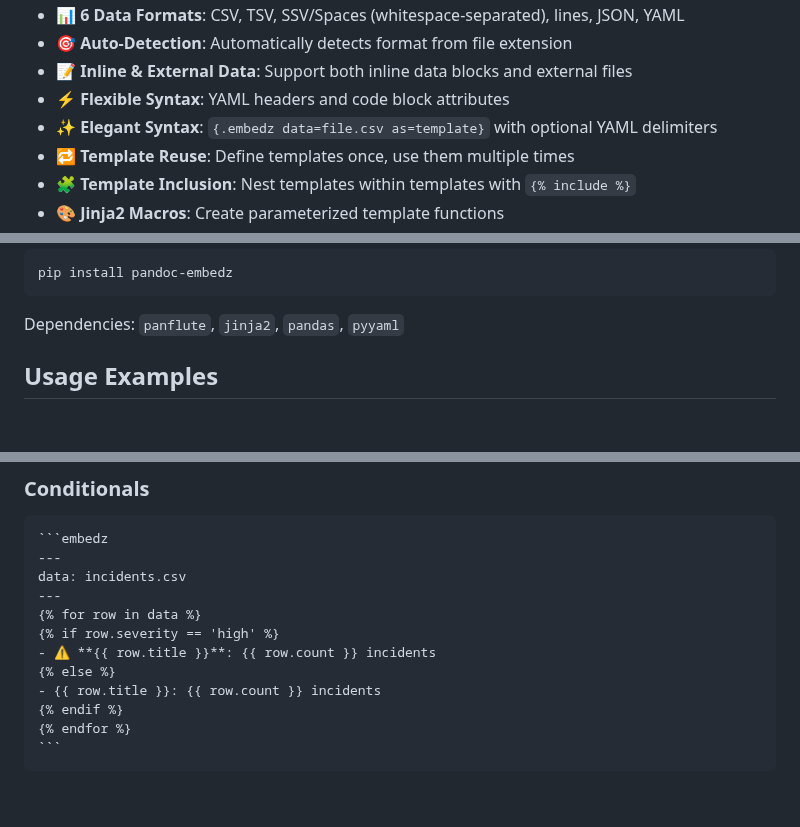
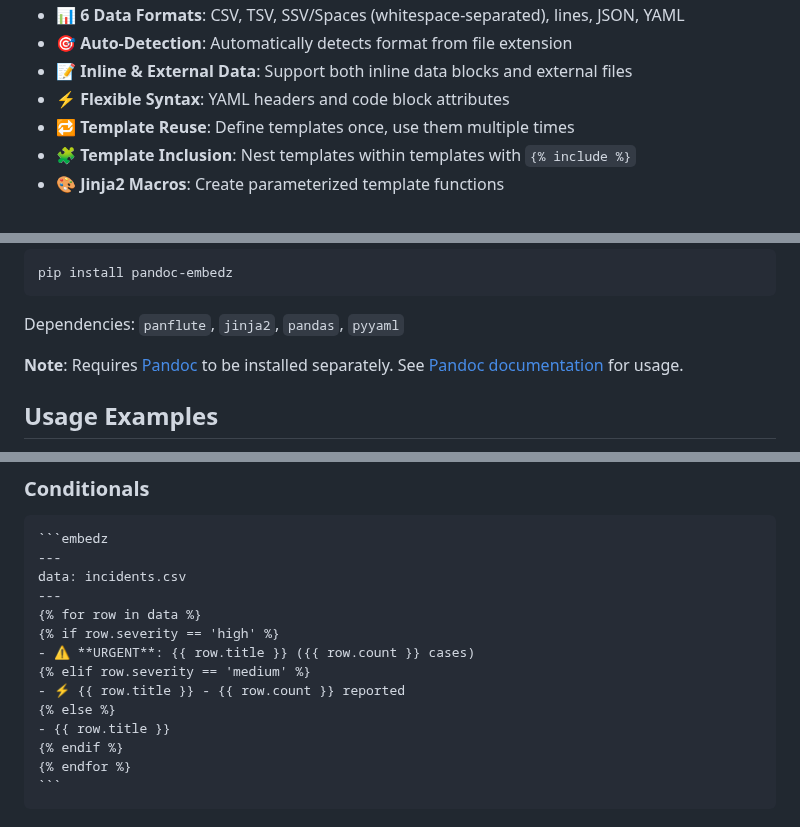
Before and after one commit to tecolicom/pandoc-embedz, a Markdown page: README.md, 3 parts joined by grey strips. Rendered like a GitHub page; blank space fills up the shorter version.

````diff
--- a/README.md
+++ b/README.md
@@ -14,7 +14,6 @@ A powerful Pandoc filter for embedding data-driven content in Markdown documents
 - 🎯 **Auto-Detection**: Automatically detects format from file extension
 - 📝 **Inline & External Data**: Support both inline data blocks and external files
 - ⚡ **Flexible Syntax**: YAML headers and code block attributes
-- ✨ **Elegant Syntax**: `{.embedz data=file.csv as=template}` with optional YAML delimiters
 - 🔁 **Template Reuse**: Define templates once, use them multiple times
 - 🧩 **Template Inclusion**: Nest templates within templates with `{% include %}`
 - 🎨 **Jinja2 Macros**: Create parameterized template functions
@@ -125,6 +124,8 @@ pip install pandoc-embedz
 ```
 
 Dependencies: `panflute`, `jinja2`, `pandas`, `pyyaml`
+
+**Note**: Requires [Pandoc](https://pandoc.org/installing.html) to be installed separately. See [Pandoc documentation](https://pandoc.org/MANUAL.html) for usage.
 
 ## Usage Examples
 
@@ -253,9 +254,11 @@ data: incidents.csv
 ---
 {% for row in data %}
 {% if row.severity == 'high' %}
-- ⚠️ **{{ row.title }}**: {{ row.count }} incidents
+- ⚠️ **URGENT**: {{ row.title }} ({{ row.count }} cases)
+{% elif row.severity == 'medium' %}
+- ⚡ {{ row.title }} - {{ row.count }} reported
 {% else %}
-- {{ row.title }}: {{ row.count }} incidents
+- {{ row.title }}
 {% endif %}
 {% endfor %}
 ```
````
Also changed, not shown: other parts of README.md (+10 -5 lines).
